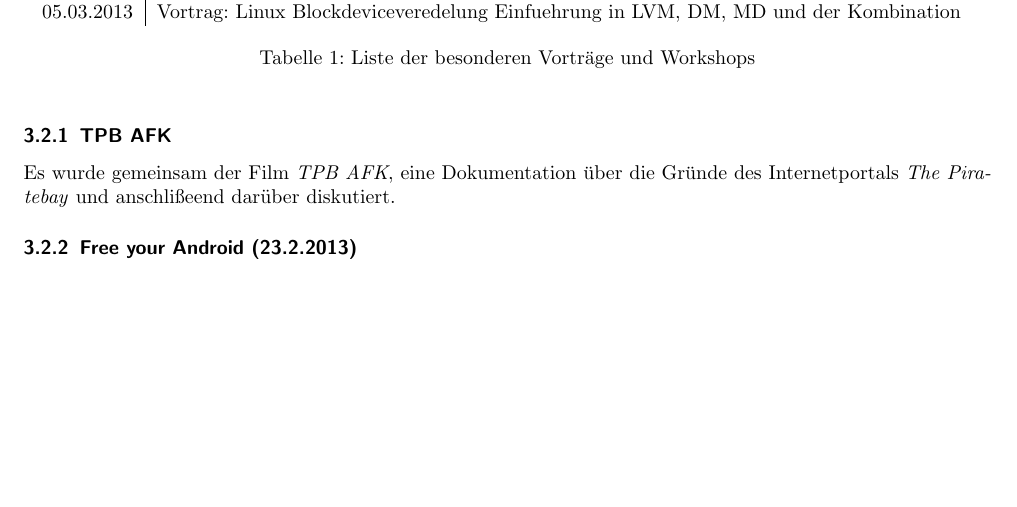
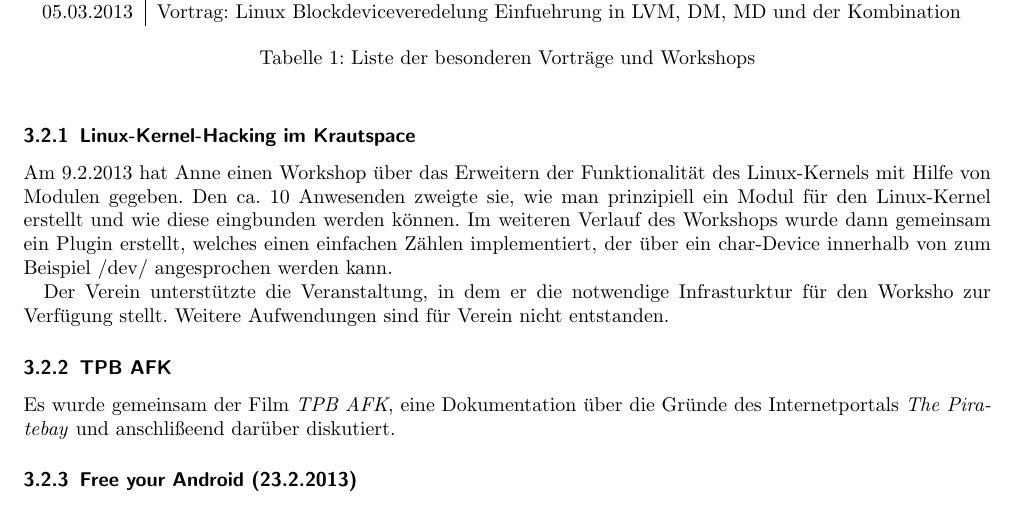
Before and after one commit to frlan/dokumente, a LaTeX document (Protokolle/Aktivitäten/Rechenschaftsbericht-2013.tex): part of page 3 of 3 before the commit and part of page 3 of 4 after it, cut so that both start at the same text, the shorter picture padded with empty space. Compiled offline with pdfLaTeX.

Commit message:
Bericht 2013: Kurer Abschnitt zum Kenrel-Workshop hinzugefügt

```diff
--- a/Protokolle/Aktivitäten/Rechenschaftsbericht-2013.tex
+++ b/Protokolle/Aktivitäten/Rechenschaftsbericht-2013.tex
@@ -145,6 +145,21 @@ offen für Gäste.
 	\caption{Liste der besonderen Vorträge und Workshops}
 \end{table}
 
+\subsubsection{Linux-Kernel-Hacking im Krautspace}
+
+Am 9.2.2013 hat Anne einen Workshop über das Erweitern der
+Funktionalität des Linux-Kernels mit Hilfe von Modulen gegeben. Den
+ca. 10 Anwesenden zweigte sie, wie man prinzipiell ein Modul für den
+Linux-Kernel erstellt und wie diese eingbunden werden können. Im
+weiteren Verlauf des Workshops wurde dann gemeinsam ein Plugin
+erstellt, welches einen einfachen Zählen implementiert, der über ein
+char-Device innerhalb von zum Beispiel /dev/ angesprochen werden
+kann.
+
+Der Verein unterstützte die Veranstaltung, in dem er die notwendige
+Infrasturktur für den Worksho zur Verfügung stellt. Weitere
+Aufwendungen sind für Verein nicht entstanden.
+
 \subsubsection{TPB AFK}
 
 Es wurde gemeinsam der Film \textit{TPB AFK}, eine Dokumentation
```
